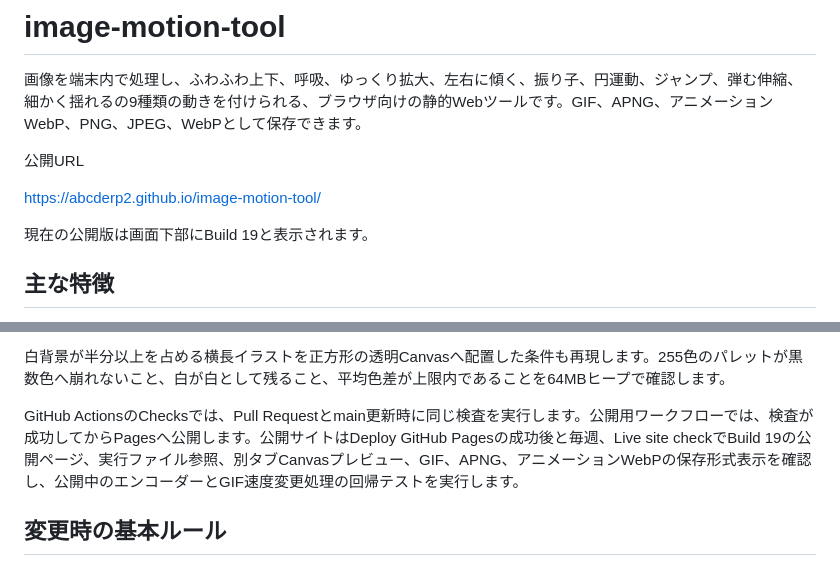
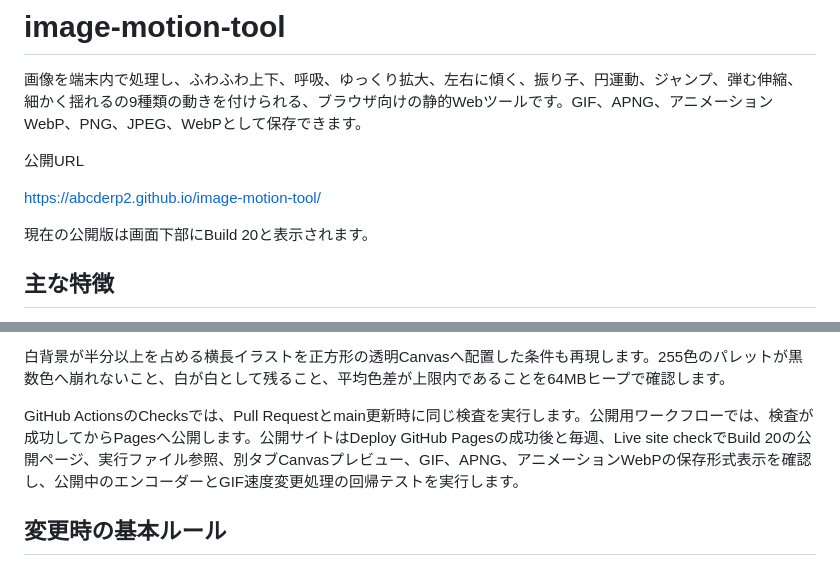
Before and after one commit to abcderp2/image-motion-tool, a Markdown page: README.md, 2 parts joined by grey strips. GitHub-like rendering.

```diff
--- a/README.md
+++ b/README.md
@@ -6,7 +6,7 @@
 
 https://abcderp2.github.io/image-motion-tool/
 
-現在の公開版は画面下部にBuild 19と表示されます。
+現在の公開版は画面下部にBuild 20と表示されます。
 
 ## 主な特徴
 
@@ -217,7 +222,7 @@ GIF速度変更のテストは、速度変更前後のバイト列を比較し
 
 白背景が半分以上を占める横長イラストを正方形の透明Canvasへ配置した条件も再現します。255色のパレットが黒数色へ崩れないこと、白が白として残ること、平均色差が上限内であることを64MBヒープで確認します。
 
-GitHub ActionsのChecksでは、Pull Requestとmain更新時に同じ検査を実行します。公開用ワークフローでは、検査が成功してからPagesへ公開します。公開サイトはDeploy GitHub Pagesの成功後と毎週、Live site checkでBuild 19の公開ページ、実行ファイル参照、別タブCanvasプレビュー、GIF、APNG、アニメーションWebPの保存形式表示を確認し、公開中のエンコーダーとGIF速度変更処理の回帰テストを実行します。
+GitHub ActionsのChecksでは、Pull Requestとmain更新時に同じ検査を実行します。公開用ワークフローでは、検査が成功してからPagesへ公開します。公開サイトはDeploy GitHub Pagesの成功後と毎週、Live site checkでBuild 20の公開ページ、実行ファイル参照、別タブCanvasプレビュー、GIF、APNG、アニメーションWebPの保存形式表示を確認し、公開中のエンコーダーとGIF速度変更処理の回帰テストを実行します。
 
 ## 変更時の基本ルール
 
```
Also changed, not shown: other parts of README.md (+8 -3 lines).
